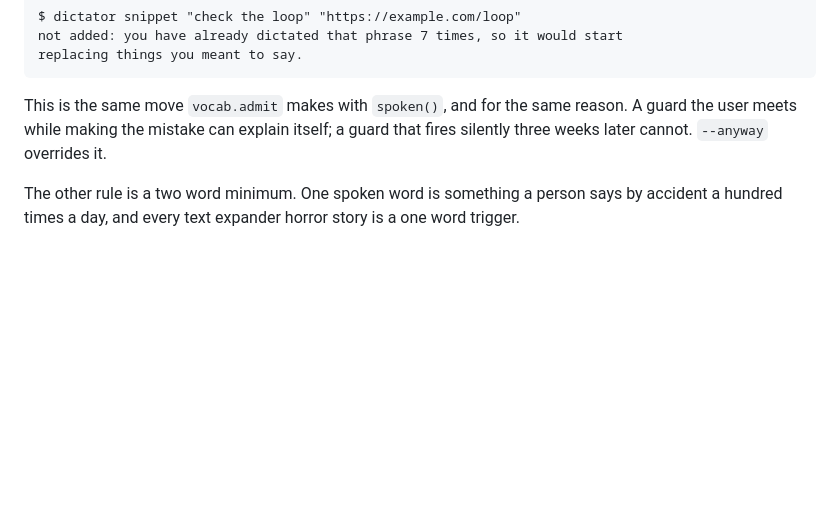
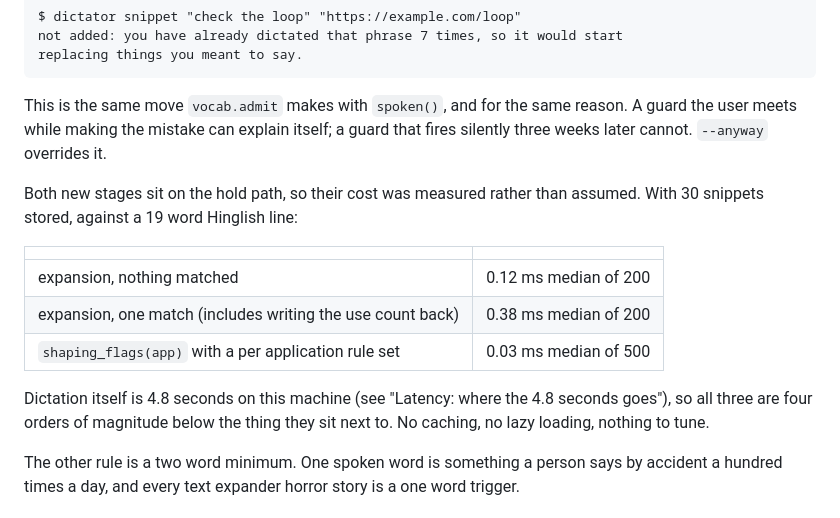
Before and after one commit to KrishOjha1810/dictator, a Markdown page: docs/findings.md, the part around the change. GitHub-like rendering; blank space fills up the shorter version.

Commit message:
Record what the two new pipeline stages cost on the hold path

```diff
--- a/docs/findings.md
+++ b/docs/findings.md
@@ -917,6 +917,19 @@ This is the same move `vocab.admit` makes with `spoken()`, and for the same
 reason. A guard the user meets while making the mistake can explain itself; a
 guard that fires silently three weeks later cannot. `--anyway` overrides it.
 
+Both new stages sit on the hold path, so their cost was measured rather than
+assumed. With 30 snippets stored, against a 19 word Hinglish line:
+
+| | |
+|---|---|
+| expansion, nothing matched | 0.12 ms median of 200 |
+| expansion, one match (includes writing the use count back) | 0.38 ms median of 200 |
+| `shaping_flags(app)` with a per application rule set | 0.03 ms median of 500 |
+
+Dictation itself is 4.8 seconds on this machine (see "Latency: where the 4.8
+seconds goes"), so all three are four orders of magnitude below the thing they
+sit next to. No caching, no lazy loading, nothing to tune.
+
 The other rule is a two word minimum. One spoken word is something a person
 says by accident a hundred times a day, and every text expander horror story
 is a one word trigger.
```
